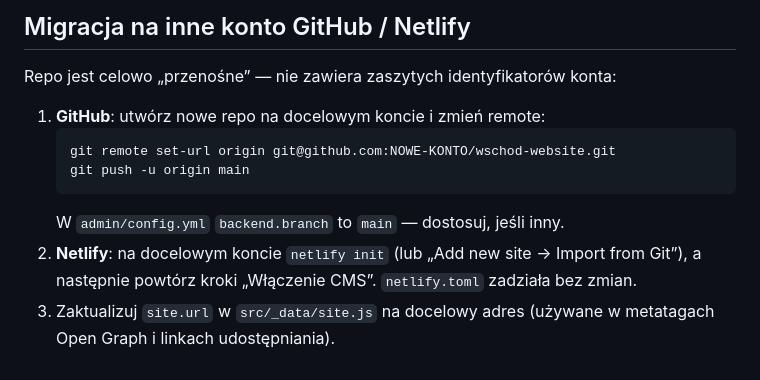
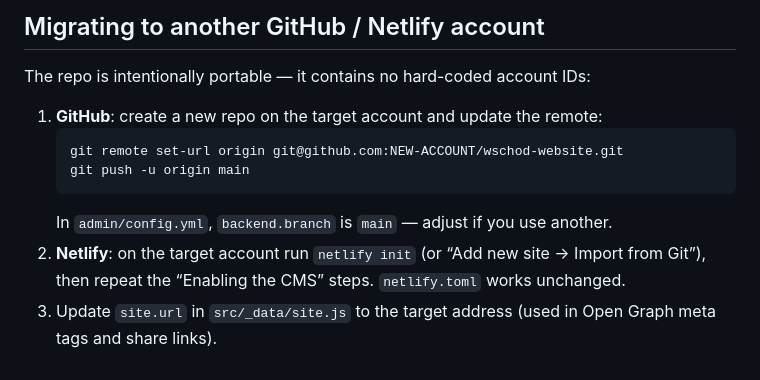
Before and after one commit to PiotrJander/wschod-website, a Markdown page: README.md, the part around one of its changes. Rendered like a GitHub page.

````diff
--- a/README.md
+++ b/README.md
@@ -92,16 +92,16 @@ Decap w produkcji używa `git-gateway` + Netlify Identity:
 
-## Migracja na inne konto GitHub / Netlify
+## Migrating to another GitHub / Netlify account
 
-Repo jest celowo „przenośne” — nie zawiera zaszytych identyfikatorów konta:
+The repo is intentionally portable — it contains no hard-coded account IDs:
 
-1. **GitHub**: utwórz nowe repo na docelowym koncie i zmień remote:
+1. **GitHub**: create a new repo on the target account and update the remote:
    ```bash
-   git remote set-url origin git@github.com:NOWE-KONTO/wschod-website.git
+   git remote set-url origin git@github.com:NEW-ACCOUNT/wschod-website.git
    git push -u origin main
    ```
-   W `admin/config.yml` `backend.branch` to `main` — dostosuj, jeśli inny.
-2. **Netlify**: na docelowym koncie `netlify init` (lub „Add new site → Import
-   from Git”), a następnie powtórz kroki „Włączenie CMS”. `netlify.toml`
-   zadziała bez zmian.
-3. Zaktualizuj `site.url` w `src/_data/site.js` na docelowy adres (używane w
-   metatagach Open Graph i linkach udostępniania).
+   In `admin/config.yml`, `backend.branch` is `main` — adjust if you use another.
+2. **Netlify**: on the target account run `netlify init` (or “Add new site →
+   Import from Git”), then repeat the “Enabling the CMS” steps. `netlify.toml`
+   works unchanged.
+3. Update `site.url` in `src/_data/site.js` to the target address (used in
+   Open Graph meta tags and share links).
````
Also changed, not shown: other parts of README.md (+45 -45 lines).
